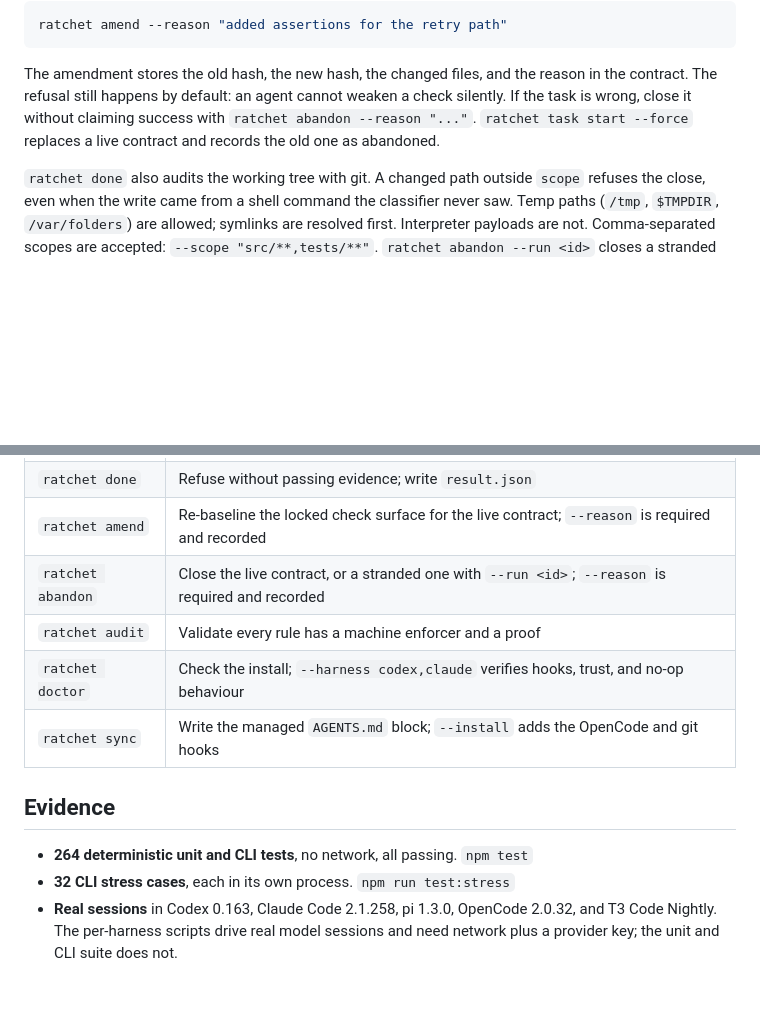
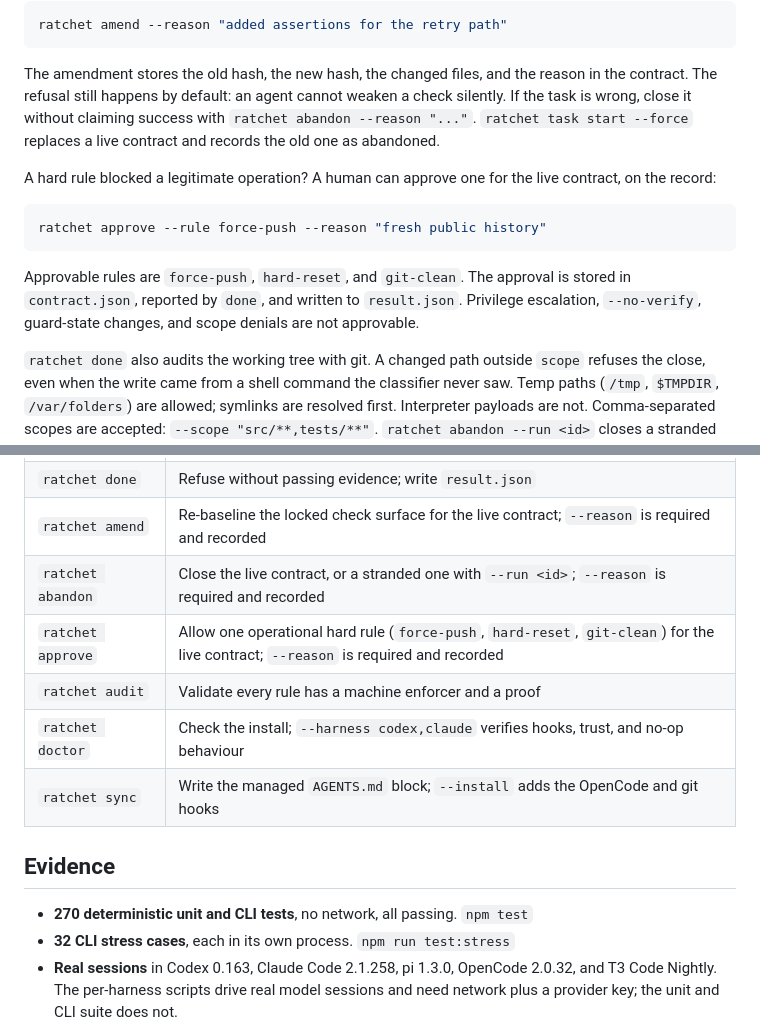
Before and after one commit to shivam2014/ratchet, a Markdown page: README.md, 2 parts joined by grey strips. Rendered like a GitHub page; blank space fills up the shorter version.

Commit message:
docs: document ratchet approve

````diff
--- a/README.md
+++ b/README.md
@@ -112,6 +112,14 @@ ratchet amend --reason "added assertions for the retry path"
 
 The amendment stores the old hash, the new hash, the changed files, and the reason in the contract. The refusal still happens by default: an agent cannot weaken a check silently. If the task is wrong, close it without claiming success with `ratchet abandon --reason "..."`. `ratchet task start --force` replaces a live contract and records the old one as abandoned.
 
+A hard rule blocked a legitimate operation? A human can approve one for the live contract, on the record:
+
+```bash
+ratchet approve --rule force-push --reason "fresh public history"
+```
+
+Approvable rules are `force-push`, `hard-reset`, and `git-clean`. The approval is stored in `contract.json`, reported by `done`, and written to `result.json`. Privilege escalation, `--no-verify`, guard-state changes, and scope denials are not approvable.
+
 `ratchet done` also audits the working tree with git. A changed path outside `scope` refuses the close, even when the write came from a shell command the classifier never saw. Temp paths (`/tmp`, `$TMPDIR`, `/var/folders`) are allowed; symlinks are resolved first. Interpreter payloads are not. Comma-separated scopes are accepted: `--scope "src/**,tests/**"`. `ratchet abandon --run <id>` closes a stranded run that no longer owns `current`.
 
 ## Harnesses
@@ -154,13 +162,14 @@ In a repo with `.ratchet/config.json`, a write with no live contract is denied,
 | `ratchet done` | Refuse without passing evidence; write `result.json` |
 | `ratchet amend` | Re-baseline the locked check surface for the live contract; `--reason` is required and recorded |
 | `ratchet abandon` | Close the live contract, or a stranded one with `--run <id>`; `--reason` is required and recorded |
+| `ratchet approve` | Allow one operational hard rule (`force-push`, `hard-reset`, `git-clean`) for the live contract; `--reason` is required and recorded |
 | `ratchet audit` | Validate every rule has a machine enforcer and a proof |
 | `ratchet doctor` | Check the install; `--harness codex,claude` verifies hooks, trust, and no-op behaviour |
 | `ratchet sync` | Write the managed `AGENTS.md` block; `--install` adds the OpenCode and git hooks |
 
 ## Evidence
 
-- **264 deterministic unit and CLI tests**, no network, all passing. `npm test`
+- **270 deterministic unit and CLI tests**, no network, all passing. `npm test`
 - **32 CLI stress cases**, each in its own process. `npm run test:stress`
 - **Real sessions** in Codex 0.163, Claude Code 2.1.258, pi 1.3.0, OpenCode 2.0.32, and T3 Code Nightly. The per-harness scripts drive real model sessions and need network plus a provider key; the unit and CLI suite does not.
 - **13 rules** in `rules.tsv`, each with a machine enforcer and a proof. `ratchet audit`
````
